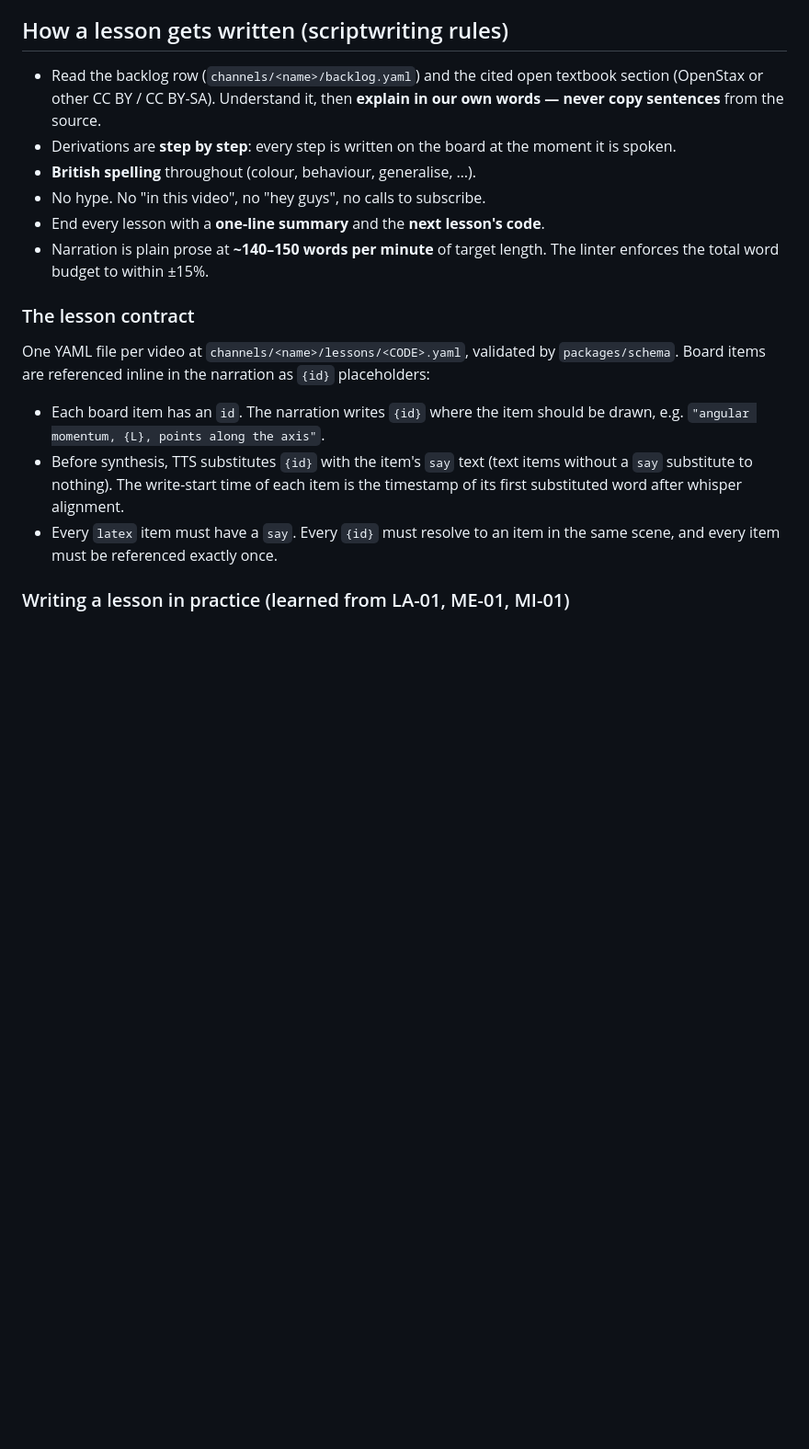
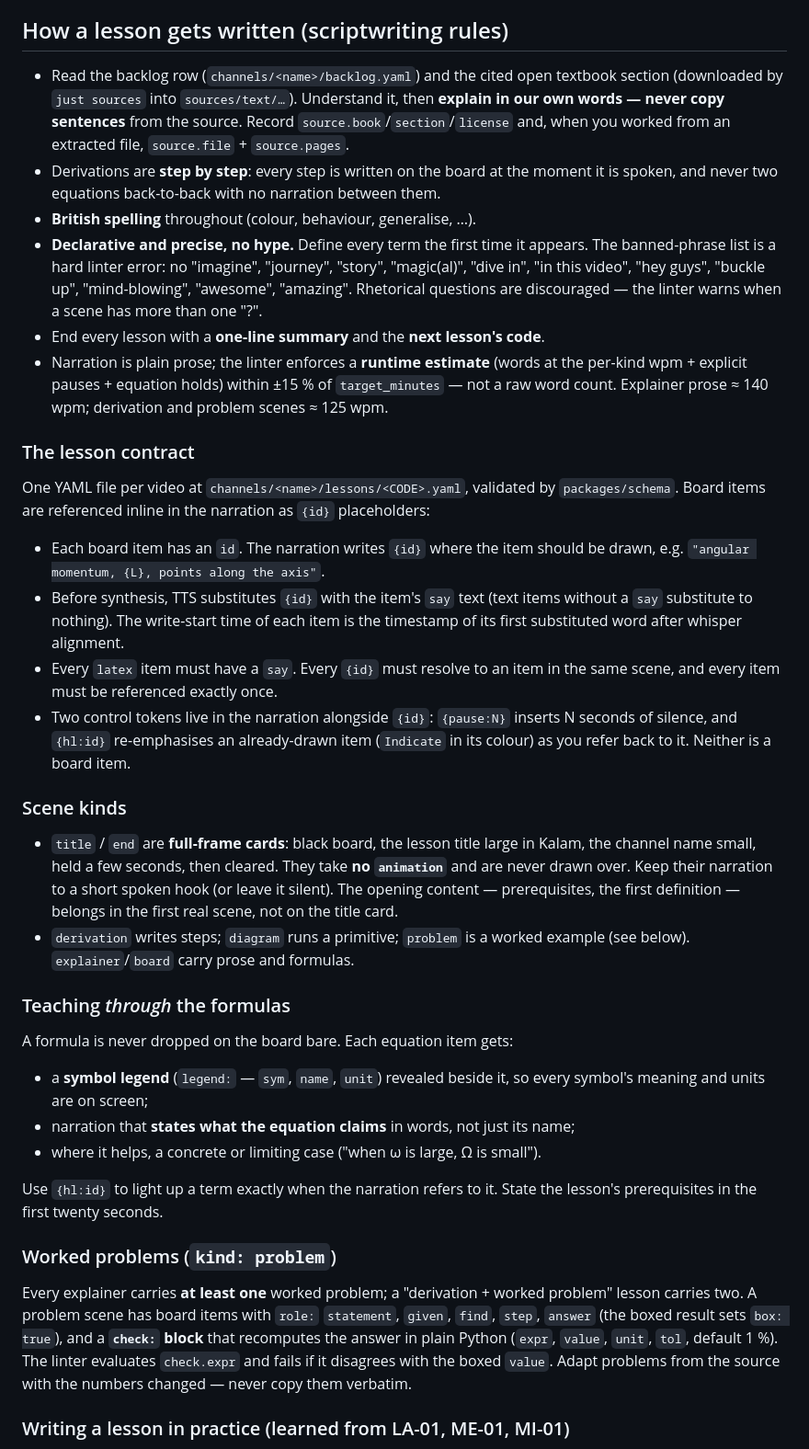
Before and after one commit to cornel-stack/drawn, a Markdown page: CLAUDE.md, the part around one of its changes. Shown at 92% size. Drawn GitHub-style; blank space fills up the shorter version.

```diff
--- a/CLAUDE.md
+++ b/CLAUDE.md
@@ -11,15 +11,24 @@ GitHub Actions on a public repo. No paid APIs, no cloud storage, no YouTube API.
 ## How a lesson gets written (scriptwriting rules)
 
 - Read the backlog row (`channels/<name>/backlog.yaml`) and the cited open
-  textbook section (OpenStax or other CC BY / CC BY-SA). Understand it, then
-  **explain in our own words — never copy sentences** from the source.
+  textbook section (downloaded by `just sources` into `sources/text/…`).
+  Understand it, then **explain in our own words — never copy sentences** from
+  the source. Record `source.book`/`section`/`license` and, when you worked from
+  an extracted file, `source.file` + `source.pages`.
 - Derivations are **step by step**: every step is written on the board at the
-  moment it is spoken.
+  moment it is spoken, and never two equations back-to-back with no narration
+  between them.
 - **British spelling** throughout (colour, behaviour, generalise, …).
-- No hype. No "in this video", no "hey guys", no calls to subscribe.
+- **Declarative and precise, no hype.** Define every term the first time it
+  appears. The banned-phrase list is a hard linter error: no "imagine", "journey",
+  "story", "magic(al)", "dive in", "in this video", "hey guys", "buckle up",
+  "mind-blowing", "awesome", "amazing". Rhetorical questions are discouraged —
+  the linter warns when a scene has more than one "?".
 - End every lesson with a **one-line summary** and the **next lesson's code**.
-- Narration is plain prose at **~140–150 words per minute** of target length.
-  The linter enforces the total word budget to within ±15%.
+- Narration is plain prose; the linter enforces a **runtime estimate** (words at
+  the per-kind wpm + explicit pauses + equation holds) within ±15 % of
+  `target_minutes` — not a raw word count. Explainer prose ≈ 140 wpm; derivation
+  and problem scenes ≈ 125 wpm.
 
 ### The lesson contract
 
@@ -34,6 +43,41 @@ One YAML file per video at `channels/<name>/lessons/<CODE>.yaml`, validated by
   item is the timestamp of its first substituted word after whisper alignment.
 - Every `latex` item must have a `say`. Every `{id}` must resolve to an item in
   the same scene, and every item must be referenced exactly once.
+- Two control tokens live in the narration alongside `{id}`: `{pause:N}` inserts
+  N seconds of silence, and `{hl:id}` re-emphasises an already-drawn item
+  (`Indicate` in its colour) as you refer back to it. Neither is a board item.
+
+### Scene kinds
+
+- `title` / `end` are **full-frame cards**: black board, the lesson title large
+  in Kalam, the channel name small, held a few seconds, then cleared. They take
+  **no `animation`** and are never drawn over. Keep their narration to a short
+  spoken hook (or leave it silent). The opening content — prerequisites, the
+  first definition — belongs in the first real scene, not on the title card.
+- `derivation` writes steps; `diagram` runs a primitive; `problem` is a worked
+  example (see below). `explainer`/`board` carry prose and formulas.
+
+### Teaching *through* the formulas
+
+A formula is never dropped on the board bare. Each equation item gets:
+
+- a **symbol legend** (`legend:` — `sym`, `name`, `unit`) revealed beside it, so
+  every symbol's meaning and units are on screen;
+- narration that **states what the equation claims** in words, not just its name;
+- where it helps, a concrete or limiting case ("when ω is large, Ω is small").
+
+Use `{hl:id}` to light up a term exactly when the narration refers to it. State
+the lesson's prerequisites in the first twenty seconds.
+
+### Worked problems (`kind: problem`)
+
+Every explainer carries **at least one** worked problem; a "derivation + worked
+problem" lesson carries two. A problem scene has board items with `role:`
+`statement`, `given`, `find`, `step`, `answer` (the boxed result sets
+`box: true`), and a **`check:` block** that recomputes the answer in plain Python
+(`expr`, `value`, `unit`, `tol`, default 1 %). The linter evaluates `check.expr`
+and fails if it disagrees with the boxed `value`. Adapt problems from the source
+with the numbers changed — never copy them verbatim.
 
 ### Writing a lesson in practice (learned from LA-01, ME-01, MI-01)
 
```
Also changed, not shown: other parts of CLAUDE.md (+47 -19 lines).
